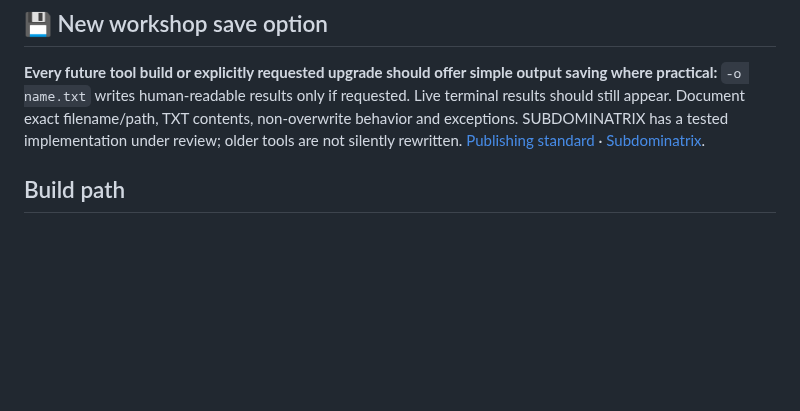
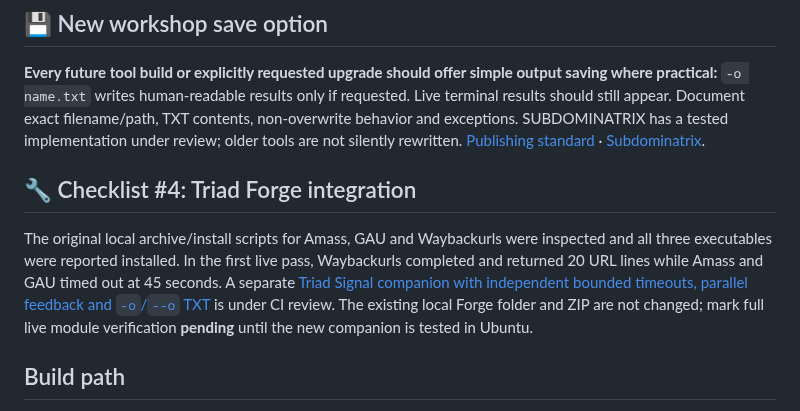
Before and after one commit to Hellfire13666/glitchbyte-phantom-labs, a Markdown page: docs/CULTIVATION_ROOM.md, the part around the change. Rendered like a GitHub page; blank space fills up the shorter version.

Commit message:
Update tool documentation

```diff
--- a/docs/CULTIVATION_ROOM.md
+++ b/docs/CULTIVATION_ROOM.md
@@ -49,6 +49,10 @@ The [CI-reviewed terminal-only live signal upgrade](tool-showcases/SUBDOMINATRIX
 **Every future tool build or explicitly requested upgrade should offer simple output saving where practical:** `-o name.txt` writes human-readable results only if requested. Live terminal results should still appear. Document exact filename/path, TXT contents, non-overwrite behavior and exceptions. SUBDOMINATRIX has a tested implementation under review; older tools are not silently rewritten. [Publishing standard](BUILD_PUBLICATION_STANDARD.md) · [Subdominatrix](tool-showcases/SUBDOMINATRIX.md).
 
 
+## 🔧 Checklist #4: Triad Forge integration
+
+The original local archive/install scripts for Amass, GAU and Waybackurls were inspected and all three executables were reported installed. In the first live pass, Waybackurls completed and returned 20 URL lines while Amass and GAU timed out at 45 seconds. A separate [Triad Signal companion with independent bounded timeouts, parallel feedback and `-o`/`--o` TXT](integrations/TRIAD_SIGNAL_2026.md) is under CI review. The existing local Forge folder and ZIP are not changed; mark full live module verification **pending** until the new companion is tested in Ubuntu.
+
 ## Build path
 
 1. Reserve a unique project name, Python filename, launcher name and report folder.
```
